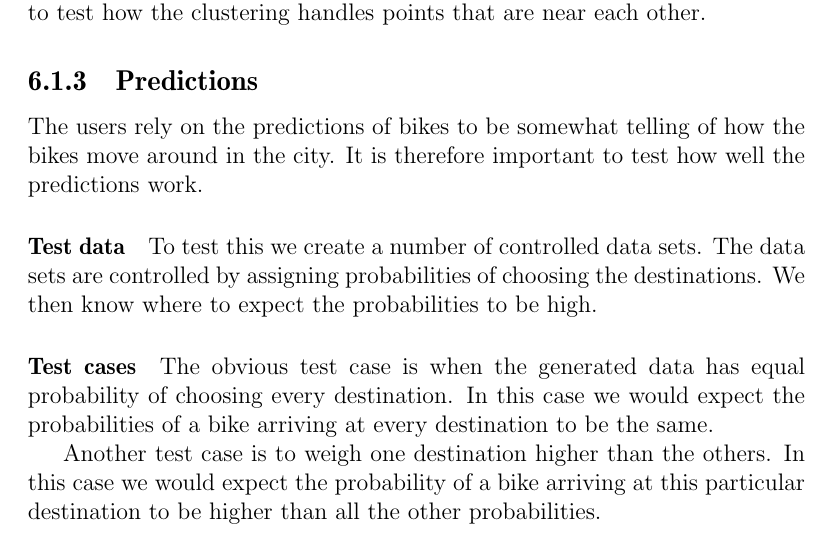
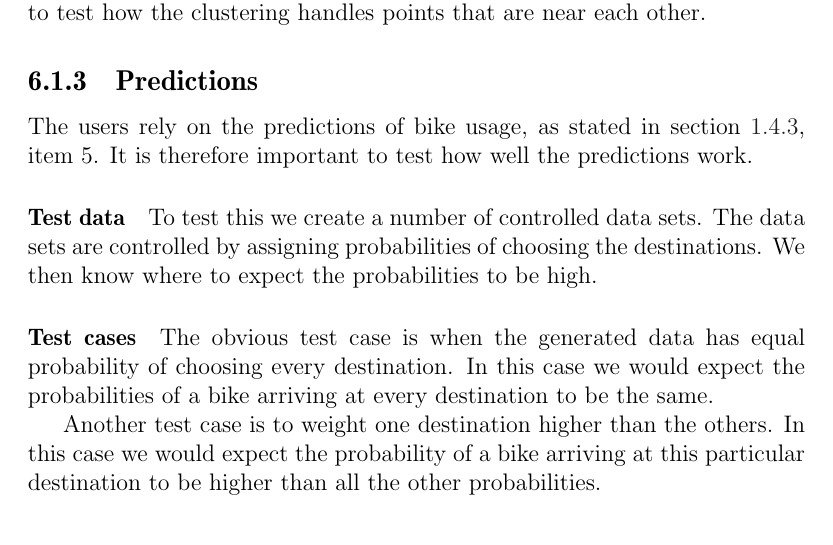
Before and after one commit to sw701e14/report, a LaTeX thesis (main.tex, which reads content/integration_test.tex): part of page 47 of 60, cut so that both start at the same text. Compiled offline with pdfLaTeX; a LaTeX package or settings file that is missing is left out.

Commit message:
Giovanni corrections for 6.1.3

```diff
--- a/content/integration_test.tex
+++ b/content/integration_test.tex
@@ -39,7 +39,7 @@ Three of the points are well separated, in order to test the general cluster cre
 The last two points are placed one street from each other, in order to test how the clustering handles points that are near each other.
 
 \subsection{Predictions}
-The users rely on the predictions of bikes to be somewhat telling of how the bikes move around in the city.
+The users rely on the predictions of bike usage, as stated in \cref{prob_statement:solution}, item 5.
 It is therefore important to test how well the predictions work.
 
 \paragraph{Test data} To test this we create a number of controlled data sets.
@@ -50,5 +50,5 @@ We then know where to expect the probabilities to be high.
 The obvious test case is when the generated data has equal probability of choosing every destination.
 In this case we would expect the probabilities of a bike arriving at every destination to be the same.
 
-Another test case is to weigh one destination higher than the others.
+Another test case is to weight one destination higher than the others.
 In this case we would expect the probability of a bike arriving at this particular destination to be higher than all the other probabilities.
```
Also changed, not shown: content/problem_statement.tex (+1 -1 lines).
